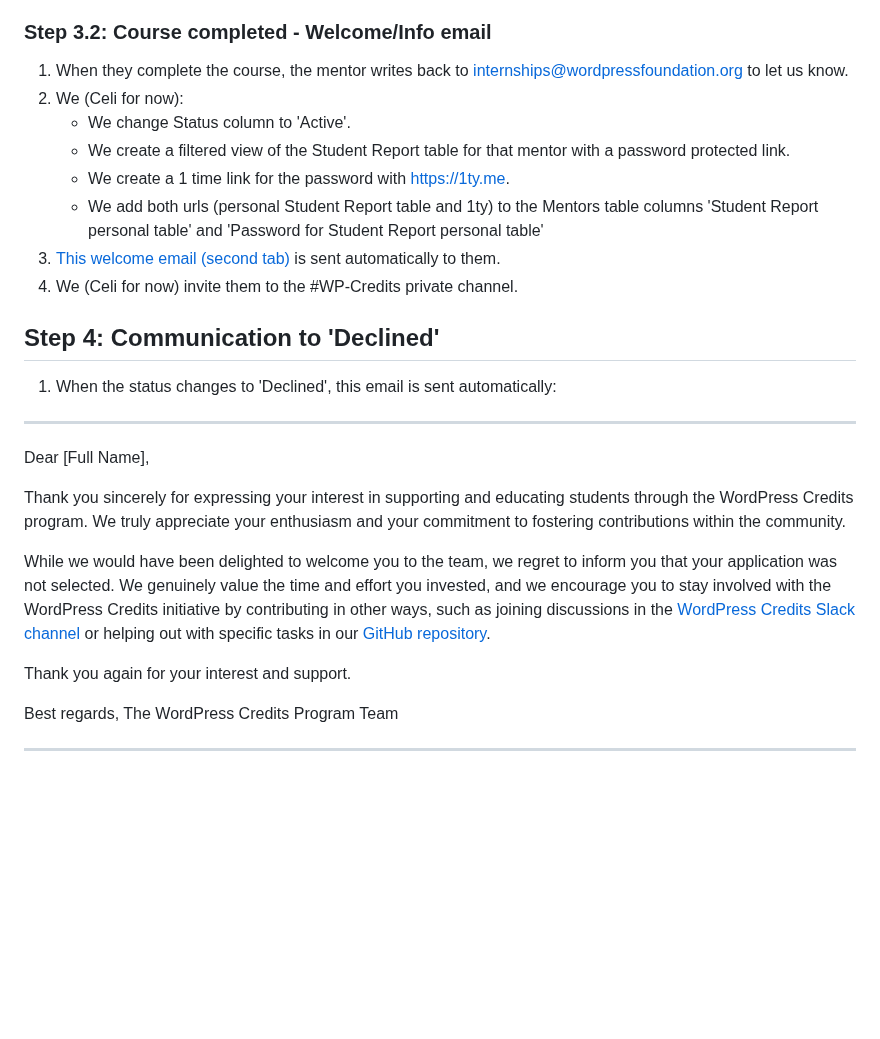
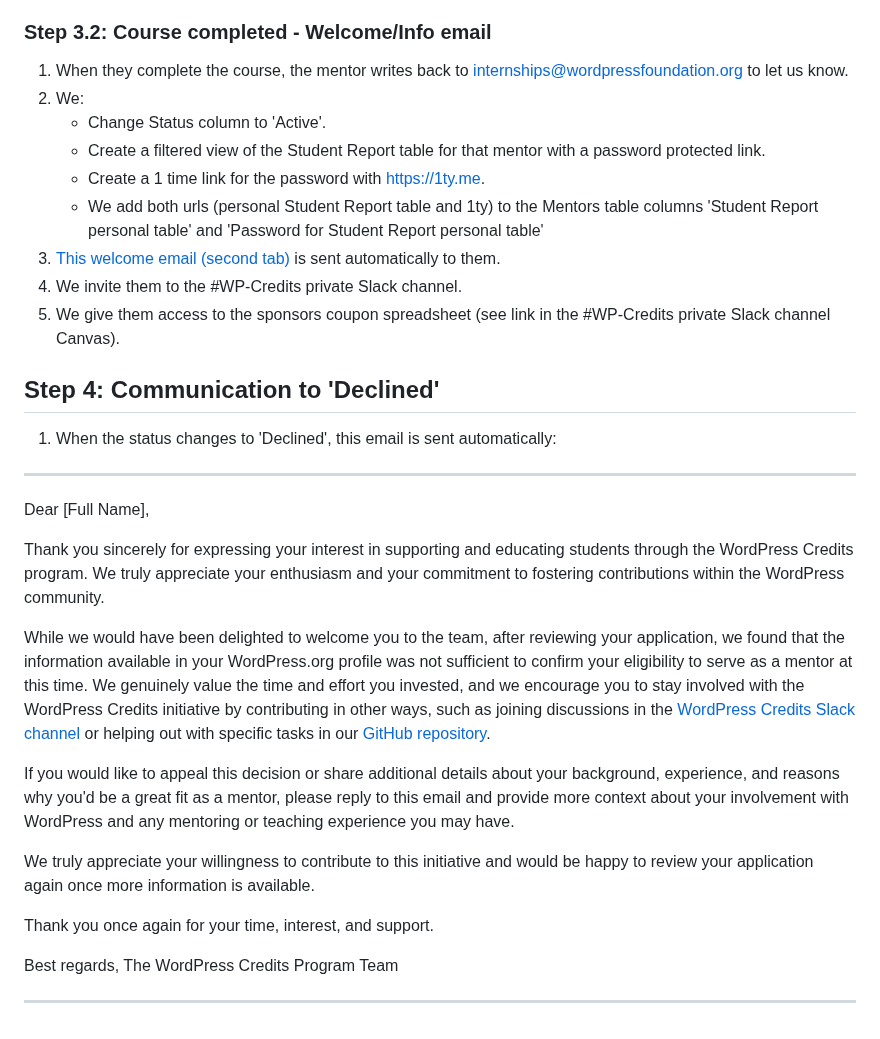
Before and after one commit to WordPress/WPCredits-Tracker, a Markdown page: Mentors/Mentors onboarding.md, the part around the change. GitHub-like rendering; blank space fills up the shorter version.

Commit message:
Revise mentor onboarding steps and email content
Updated onboarding process for mentors, including changes to email notifications and Slack channel invitations.

```diff
--- a/Mentors/Mentors onboarding.md
+++ b/Mentors/Mentors onboarding.md
@@ -37,13 +37,14 @@ The WordPress Credits Program Team
 ### Step 3.2: Course completed - Welcome/Info email
 
 1. When they complete the course, the mentor writes back to internships@wordpressfoundation.org to let us know.
-2. We (Celi for now):
-   - We change Status column to 'Active'.
-   - We create a filtered view of the Student Report table for that mentor with a password protected link.
-   - We create a 1 time link for the password with https://1ty.me.
+2. We:
+   - Change Status column to 'Active'.
+   - Create a filtered view of the Student Report table for that mentor with a password protected link.
+   - Create a 1 time link for the password with https://1ty.me.
    - We add both urls (personal Student Report table and 1ty) to the Mentors table columns 'Student Report personal table' and 'Password for Student Report personal table'
 3. [This welcome email (second tab)](https://docs.google.com/document/d/1wuWyAAn1qNIUcOuX3eH1SDaNW4nSt9ja071NpmI6yQo/edit?tab=t.jmr6hou6hy9t) is sent automatically to them.
-4. We (Celi for now) invite them to the #WP-Credits private channel.
+4. We invite them to the #WP-Credits private Slack channel.
+5. We give them access to the sponsors coupon spreadsheet (see link in the #WP-Credits private Slack channel Canvas).
 
 ## Step 4: Communication to 'Declined'
 
@@ -52,11 +53,15 @@ The WordPress Credits Program Team
 ----
 Dear [Full Name],
 
-Thank you sincerely for expressing your interest in supporting and educating students through the WordPress Credits program. We truly appreciate your enthusiasm and your commitment to fostering contributions within the community.
+Thank you sincerely for expressing your interest in supporting and educating students through the WordPress Credits program. We truly appreciate your enthusiasm and your commitment to fostering contributions within the WordPress community.
 
-While we would have been delighted to welcome you to the team, we regret to inform you that your application was not selected. We genuinely value the time and effort you invested, and we encourage you to stay involved with the WordPress Credits initiative by contributing in other ways, such as joining discussions in the [WordPress Credits Slack channel](https://wordpress.slack.com/archives/C0959D2M3T8) or helping out with specific tasks in our [GitHub repository](https://github.com/WordPress/WPCredits-Tracker).
+While we would have been delighted to welcome you to the team, after reviewing your application, we found that the information available in your WordPress.org profile was not sufficient to confirm your eligibility to serve as a mentor at this time. We genuinely value the time and effort you invested, and we encourage you to stay involved with the WordPress Credits initiative by contributing in other ways, such as joining discussions in the [WordPress Credits Slack channel](https://wordpress.slack.com/archives/C0959D2M3T8) or helping out with specific tasks in our [GitHub repository](https://github.com/WordPress/WPCredits-Tracker).
 
-Thank you again for your interest and support.
+If you would like to appeal this decision or share additional details about your background, experience, and reasons why you'd be a great fit as a mentor, please reply to this email and provide more context about your involvement with WordPress and any mentoring or teaching experience you may have.
+
+We truly appreciate your willingness to contribute to this initiative and would be happy to review your application again once more information is available.
+
+Thank you once again for your time, interest, and support.
 
 Best regards,
 The WordPress Credits Program Team
```
